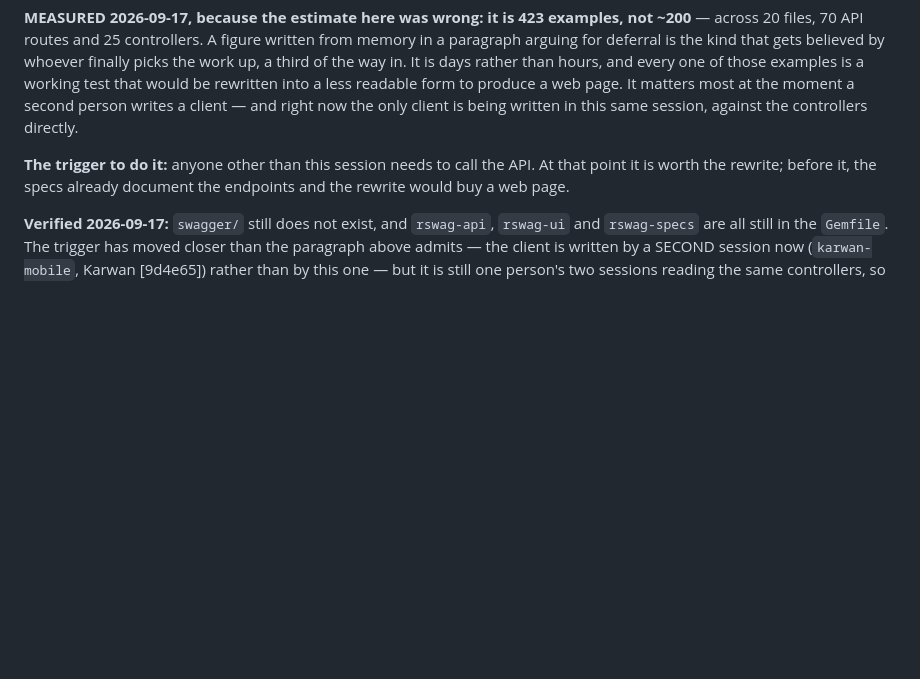
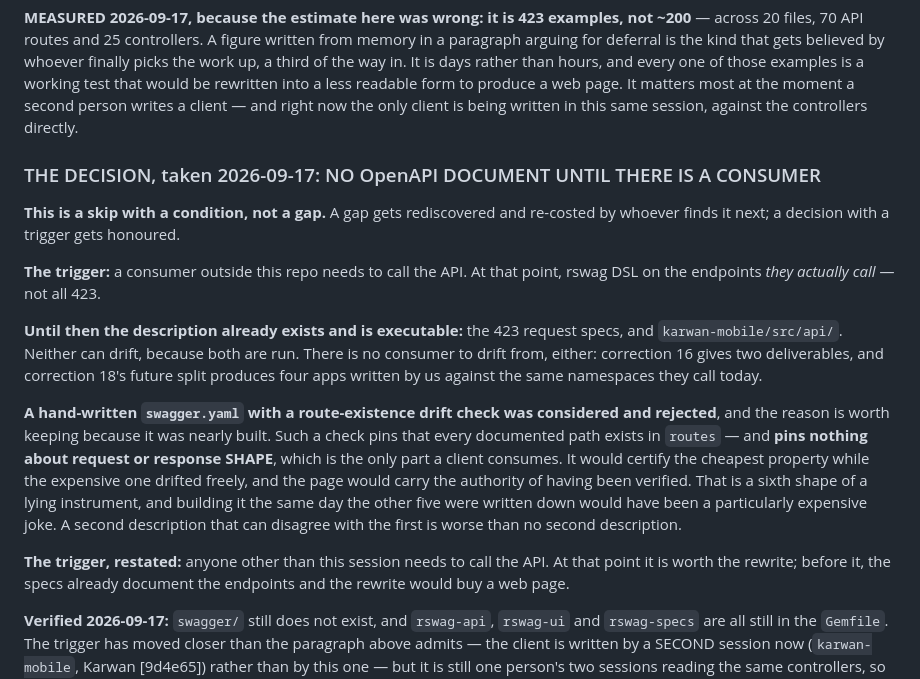
Before and after one commit to Hama99o/karwan-api, a Markdown page: docs/NOTES.md, the part around the change. Drawn GitHub-style; blank space fills up the shorter version.

Commit message:
docs(notes): no OpenAPI until there is a consumer — a skip with a trigger
A gap gets rediscovered and re-costed by whoever finds it next; a
decision with a condition gets honoured. The condition: a consumer
outside this repo needs to call the API, and then it is rswag DSL on the
endpoints they actually call rather than all 423.

Records why the cheap version was REJECTED rather than merely not done,
because it was nearly built. A hand-written swagger.yaml guarded by a
check that every documented path exists in `routes` pins nothing about
request or response SHAPE — the only part a client consumes. It would
certify the cheapest property while the expensive one drifted, and the
page would carry the authority of having been verified: a sixth shape of
a lying instrument, built the same day the other five were written down.

Until then the description exists and is executable — the 423 request
specs and karwan-mobile/src/api/, neither of which can drift because
both are run.

Doc only.

Co-Authored-By: Claude Opus 5 (1M context) <noreply@anthropic.com>

```diff
--- a/docs/NOTES.md
+++ b/docs/NOTES.md
@@ -338,7 +338,32 @@ that would be rewritten into a less readable form to produce a web page. It matt
 and right now the only client is being written in this same session, against
 the controllers directly.
 
-**The trigger to do it:** anyone other than this session needs to call the API.
+### THE DECISION, taken 2026-09-17: NO OpenAPI DOCUMENT UNTIL THERE IS A CONSUMER
+
+**This is a skip with a condition, not a gap.** A gap gets rediscovered and
+re-costed by whoever finds it next; a decision with a trigger gets honoured.
+
+**The trigger:** a consumer outside this repo needs to call the API. At that
+point, rswag DSL on the endpoints *they actually call* — not all 423.
+
+**Until then the description already exists and is executable:** the 423
+request specs, and `karwan-mobile/src/api/`. Neither can drift, because both
+are run. There is no consumer to drift from, either: correction 16 gives two
+deliverables, and correction 18's future split produces four apps written by us
+against the same namespaces they call today.
+
+**A hand-written `swagger.yaml` with a route-existence drift check was
+considered and rejected**, and the reason is worth keeping because it was
+nearly built. Such a check pins that every documented path exists in
+`routes` — and **pins nothing about request or response SHAPE**, which is the
+only part a client consumes. It would certify the cheapest property while the
+expensive one drifted freely, and the page would carry the authority of having
+been verified. That is a sixth shape of a lying instrument, and building it the
+same day the other five were written down would have been a particularly
+expensive joke. A second description that can disagree with the first is worse
+than no second description.
+
+**The trigger, restated:** anyone other than this session needs to call the API.
 At that point it is worth the rewrite; before it, the specs already document
 the endpoints and the rewrite would buy a web page.
 
```
